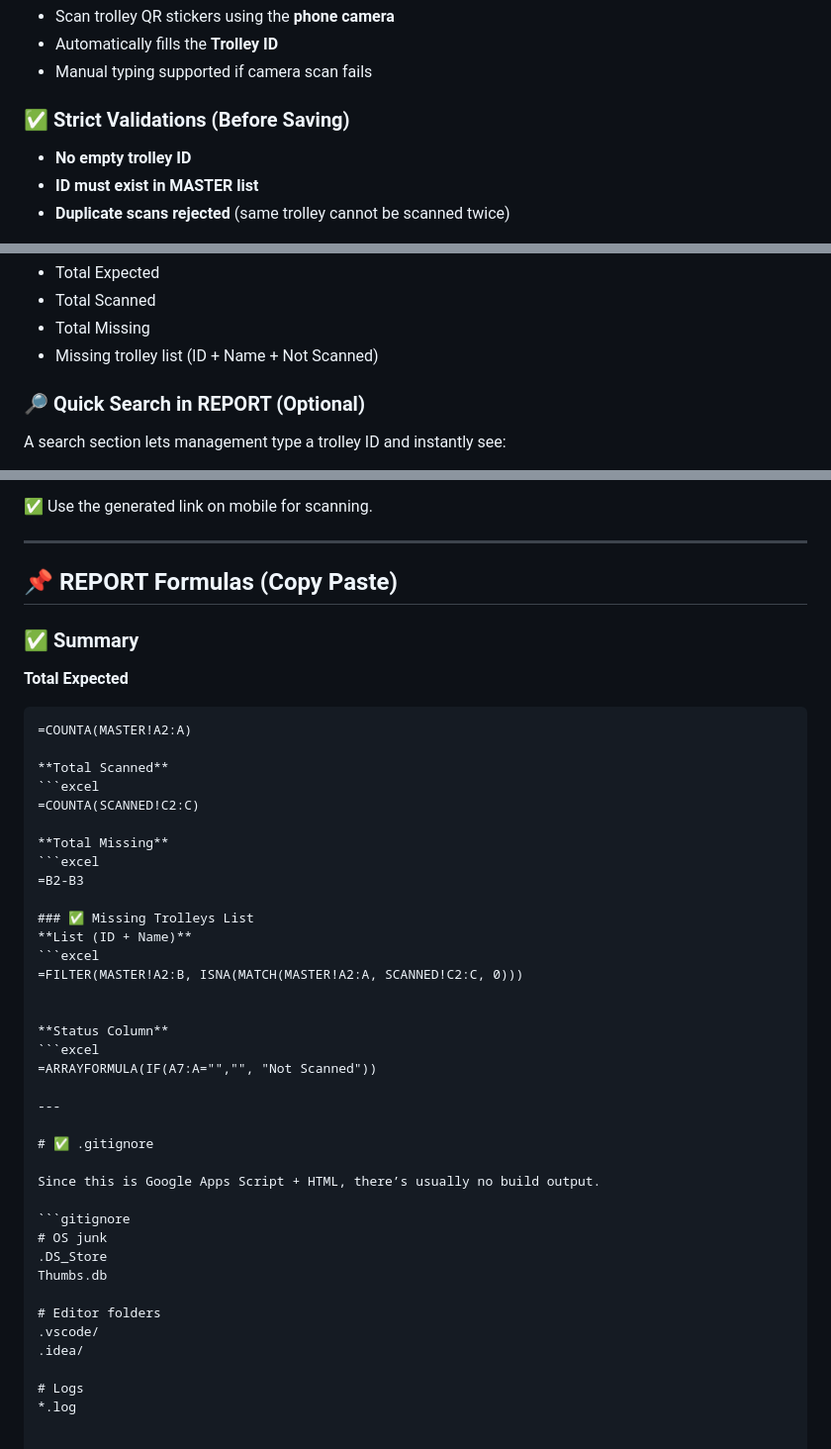
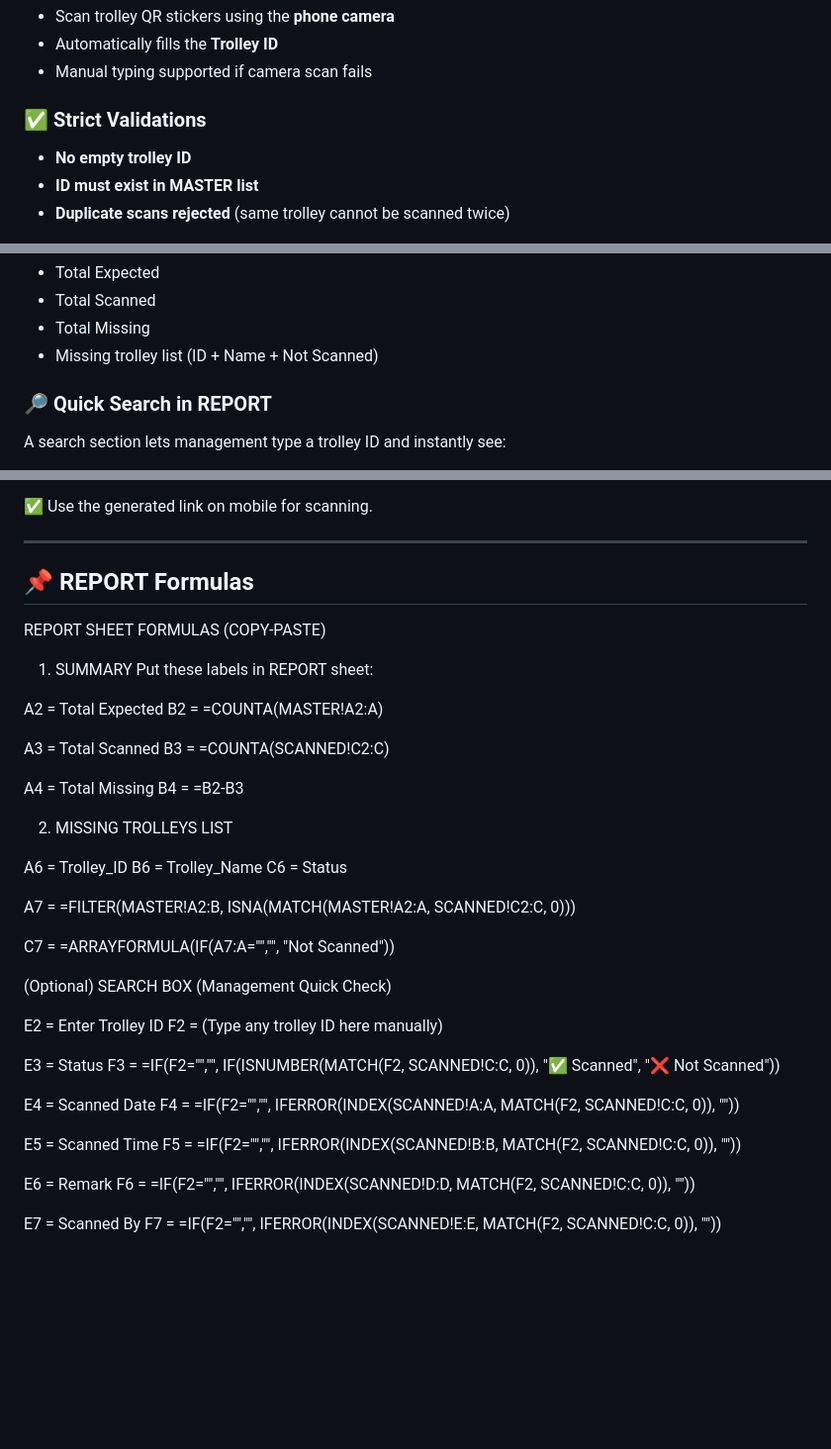
Before and after one commit to Yash-Aparajit/Trolley-Physical-Inventory-Verification-PIV-, a Markdown page: README.md, 3 parts joined by grey strips. Shown at 99% size. Rendered like a GitHub page; blank space fills up the shorter version.

````diff
--- a/README.md
+++ b/README.md
@@ -20,7 +20,7 @@ Management gets a live **missing trolley report** automatically.
 - Automatically fills the **Trolley ID**
 - Manual typing supported if camera scan fails
 
-### ✅ Strict Validations (Before Saving)
+### ✅ Strict Validations
 - **No empty trolley ID**
 - **ID must exist in MASTER list**
 - **Duplicate scans rejected** (same trolley cannot be scanned twice)
@@ -40,7 +40,7 @@ REPORT sheet updates automatically using formulas to show:
 - Total Missing
 - Missing trolley list (ID + Name + Not Scanned)
 
-### 🔎 Quick Search in REPORT (Optional)
+### 🔎 Quick Search in REPORT
 A search section lets management type a trolley ID and instantly see:
 - Scanned / Not Scanned status
 - Date / Time scanned
@@ -120,45 +119,50 @@ Paste the project code.
 
 ---
 
-## 📌 REPORT Formulas (Copy Paste)
+## 📌 REPORT Formulas
 
-### ✅ Summary
-**Total Expected**
-```excel
-=COUNTA(MASTER!A2:A)
+REPORT SHEET FORMULAS (COPY-PASTE)
 
-**Total Scanned**
-```excel
-=COUNTA(SCANNED!C2:C)
+1) SUMMARY
+Put these labels in REPORT sheet:
 
-**Total Missing**
-```excel
-=B2-B3
+A2 = Total Expected
+B2 = =COUNTA(MASTER!A2:A)
 
-### ✅ Missing Trolleys List
-**List (ID + Name)**
-```excel
-=FILTER(MASTER!A2:B, ISNA(MATCH(MASTER!A2:A, SCANNED!C2:C, 0)))
+A3 = Total Scanned
+B3 = =COUNTA(SCANNED!C2:C)
+
+A4 = Total Missing
+B4 = =B2-B3
 
 
-**Status Column**
-```excel
-=ARRAYFORMULA(IF(A7:A="","", "Not Scanned"))
+2) MISSING TROLLEYS LIST
 
----
+A6 = Trolley_ID
+B6 = Trolley_Name
+C6 = Status
 
-# ✅ .gitignore
+A7 = =FILTER(MASTER!A2:B, ISNA(MATCH(MASTER!A2:A, SCANNED!C2:C, 0)))
 
-Since this is Google Apps Script + HTML, there’s usually no build output.
+C7 = =ARRAYFORMULA(IF(A7:A="","", "Not Scanned"))
 
-```gitignore
-# OS junk
-.DS_Store
-Thumbs.db
 
-# Editor folders
-.vscode/
-.idea/
+(Optional) SEARCH BOX (Management Quick Check)
 
-# Logs
-*.log
+E2 = Enter Trolley ID
+F2 = (Type any trolley ID here manually)
+
+E3 = Status
+F3 = =IF(F2="","", IF(ISNUMBER(MATCH(F2, SCANNED!C:C, 0)), "✅ Scanned", "❌ Not Scanned"))
+
+E4 = Scanned Date
+F4 = =IF(F2="","", IFERROR(INDEX(SCANNED!A:A, MATCH(F2, SCANNED!C:C, 0)), ""))
+
+E5 = Scanned Time
+F5 = =IF(F2="","", IFERROR(INDEX(SCANNED!B:B, MATCH(F2, SCANNED!C:C, 0)), ""))
+
+E6 = Remark
+F6 = =IF(F2="","", IFERROR(INDEX(SCANNED!D:D, MATCH(F2, SCANNED!C:C, 0)), ""))
+
+E7 = Scanned By
+F7 = =IF(F2="","", IFERROR(INDEX(SCANNED!E:E, MATCH(F2, SCANNED!C:C, 0)), ""))
````
Also changed, not shown: other parts of README.md (+12 -13 lines).
